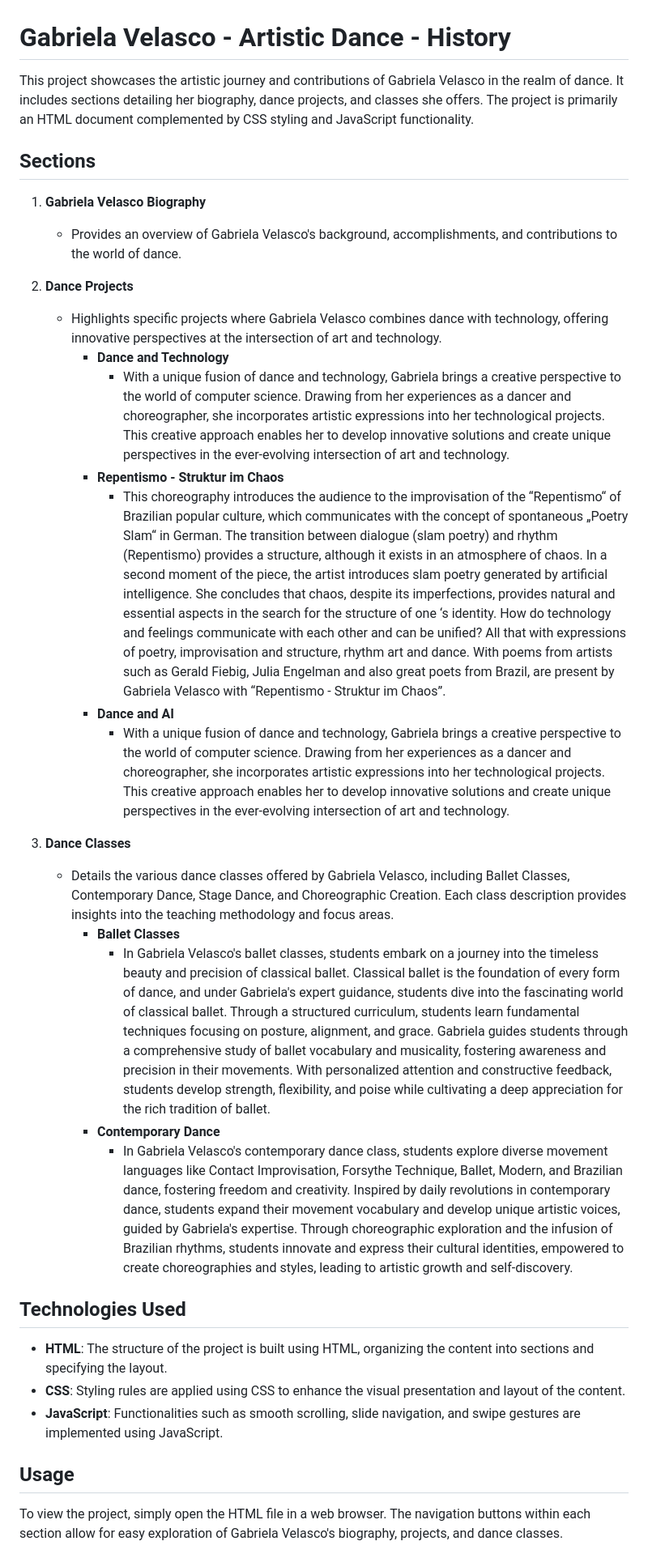
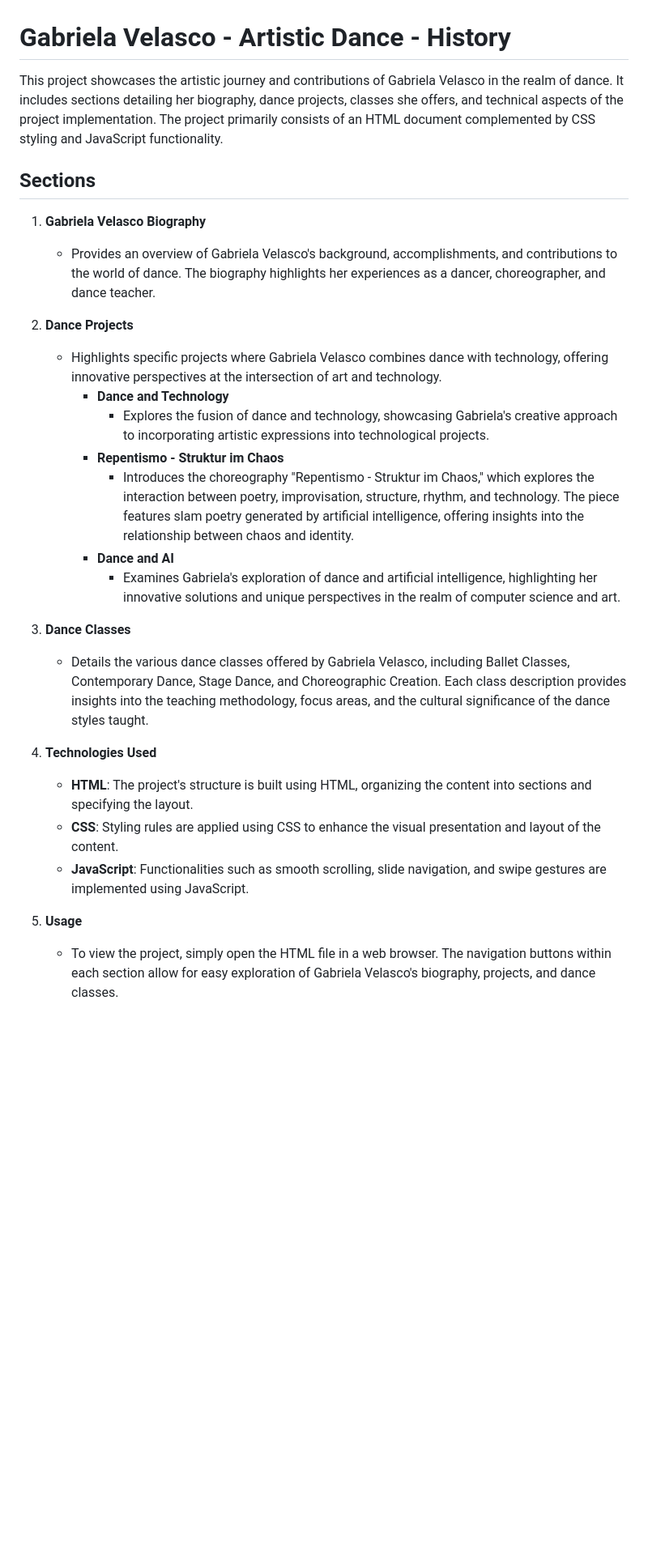
Before and after one commit to GabiVelasco/ArtisticDance_Web, a Markdown page: README.md, the part around one of its changes. Shown at 81% size. Rendered like a GitHub page; blank space fills up the shorter version.

```diff
--- a/README.md
+++ b/README.md
@@ -1,33 +1,29 @@
 # Gabriela Velasco - Artistic Dance - History
 
-This project showcases the artistic journey and contributions of Gabriela Velasco in the realm of dance. It includes sections detailing her biography, dance projects, and classes she offers. The project is primarily an HTML document complemented by CSS styling and JavaScript functionality.
+This project showcases the artistic journey and contributions of Gabriela Velasco in the realm of dance. It includes sections detailing her biography, dance projects, classes she offers, and technical aspects of the project implementation. The project primarily consists of an HTML document complemented by CSS styling and JavaScript functionality.
 
 ## Sections
 
 1. **Gabriela Velasco Biography**
-    - Provides an overview of Gabriela Velasco's background, accomplishments, and contributions to the world of dance.
+    - Provides an overview of Gabriela Velasco's background, accomplishments, and contributions to the world of dance. The biography highlights her experiences as a dancer, choreographer, and dance teacher.
 
 2. **Dance Projects**
     - Highlights specific projects where Gabriela Velasco combines dance with technology, offering innovative perspectives at the intersection of art and technology.
         - **Dance and Technology**
-            - With a unique fusion of dance and technology, Gabriela brings a creative perspective to the world of computer science. Drawing from her experiences as a dancer and choreographer, she incorporates artistic expressions into her technological projects. This creative approach enables her to develop innovative solutions and create unique perspectives in the ever-evolving intersection of art and technology.
+            - Explores the fusion of dance and technology, showcasing Gabriela's creative approach to incorporating artistic expressions into technological projects.
         - **Repentismo - Struktur im Chaos**
-            - This choreography introduces the audience to the improvisation of the “Repentismo“ of Brazilian popular culture, which communicates with the concept of spontaneous „Poetry Slam“ in German. The transition between dialogue (slam poetry) and rhythm (Repentismo) provides a structure, although it exists in an atmosphere of chaos. In a second moment of the piece, the artist introduces slam poetry generated by artificial intelligence. She concludes that chaos, despite its imperfections, provides natural and essential aspects in the search for the structure of one ‘s identity. How do technology and feelings communicate with each other and can be unified? All that with expressions of poetry, improvisation and structure, rhythm art and dance. With poems from artists such as Gerald Fiebig, Julia Engelman and also great poets from Brazil, are present by Gabriela Velasco with “Repentismo - Struktur im Chaos”.
+            - Introduces the choreography "Repentismo - Struktur im Chaos," which explores the interaction between poetry, improvisation, structure, rhythm, and technology. The piece features slam poetry generated by artificial intelligence, offering insights into the relationship between chaos and identity.
         - **Dance and AI**
-            - With a unique fusion of dance and technology, Gabriela brings a creative perspective to the world of computer science. Drawing from her experiences as a dancer and choreographer, she incorporates artistic expressions into her technological projects. This creative approach enables her to develop innovative solutions and create unique perspectives in the ever-evolving intersection of art and technology.
+            - Examines Gabriela's exploration of dance and artificial intelligence, highlighting her innovative solutions and unique perspectives in the realm of computer science and art.
 
 3. **Dance Classes**
-    - Details the various dance classes offered by Gabriela Velasco, including Ballet Classes, Contemporary Dance, Stage Dance, and Choreographic Creation. Each class description provides insights into the teaching methodology and focus areas.
-        - **Ballet Classes**
-            - In Gabriela Velasco's ballet classes, students embark on a journey into the timeless beauty and precision of classical ballet. Classical ballet is the foundation of every form of dance, and under Gabriela's expert guidance, students dive into the fascinating world of classical ballet. Through a structured curriculum, students learn fundamental techniques focusing on posture, alignment, and grace. Gabriela guides students through a comprehensive study of ballet vocabulary and musicality, fostering awareness and precision in their movements. With personalized attention and constructive feedback, students develop strength, flexibility, and poise while cultivating a deep appreciation for the rich tradition of ballet.
-        - **Contemporary Dance**
-            - In Gabriela Velasco's contemporary dance class, students explore diverse movement languages like Contact Improvisation, Forsythe Technique, Ballet, Modern, and Brazilian dance, fostering freedom and creativity. Inspired by daily revolutions in contemporary dance, students expand their movement vocabulary and develop unique artistic voices, guided by Gabriela's expertise. Through choreographic exploration and the infusion of Brazilian rhythms, students innovate and express their cultural identities, empowered to create choreographies and styles, leading to artistic growth and self-discovery.
+    - Details the various dance classes offered by Gabriela Velasco, including Ballet Classes, Contemporary Dance, Stage Dance, and Choreographic Creation. Each class description provides insights into the teaching methodology, focus areas, and the cultural significance of the dance styles taught.
 
-## Technologies Used
-- **HTML**: The structure of the project is built using HTML, organizing the content into sections and specifying the layout.
-- **CSS**: Styling rules are applied using CSS to enhance the visual presentation and layout of the content.
-- **JavaScript**: Functionalities such as smooth scrolling, slide navigation, and swipe gestures are implemented using JavaScript.
+4. **Technologies Used**
+    - **HTML**: The project's structure is built using HTML, organizing the content into sections and specifying the layout.
+    - **CSS**: Styling rules are applied using CSS to enhance the visual presentation and layout of the content.
+    - **JavaScript**: Functionalities such as smooth scrolling, slide navigation, and swipe gestures are implemented using JavaScript.
 
-## Usage
-To view the project, simply open the HTML file in a web browser. The navigation buttons within each section allow for easy exploration of Gabriela Velasco's biography, projects, and dance classes.
+5. **Usage**
+    - To view the project, simply open the HTML file in a web browser. The navigation buttons within each section allow for easy exploration of Gabriela Velasco's biography, projects, and dance classes.
 
```
Also changed, not shown: other parts of README.md (+40 -4 lines).
